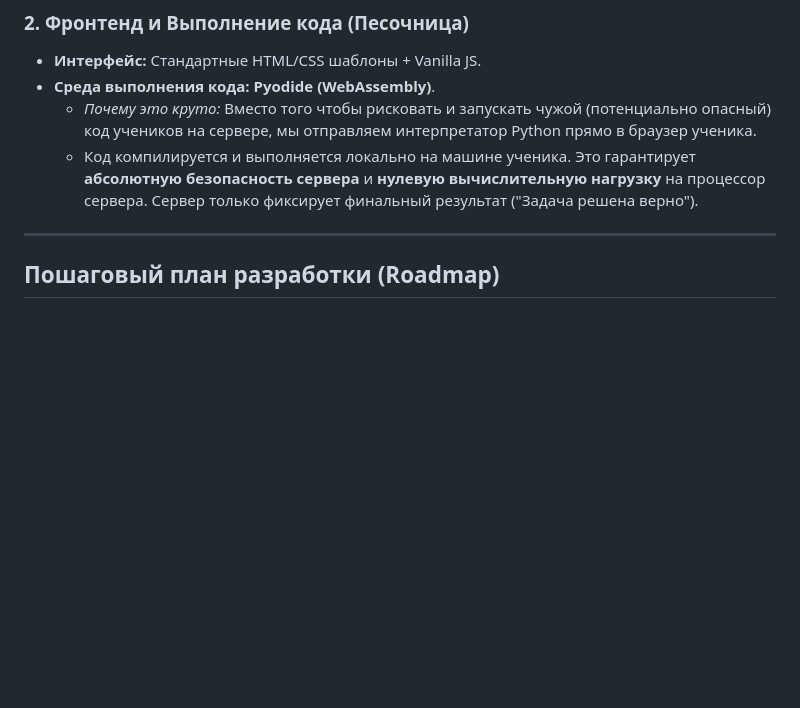
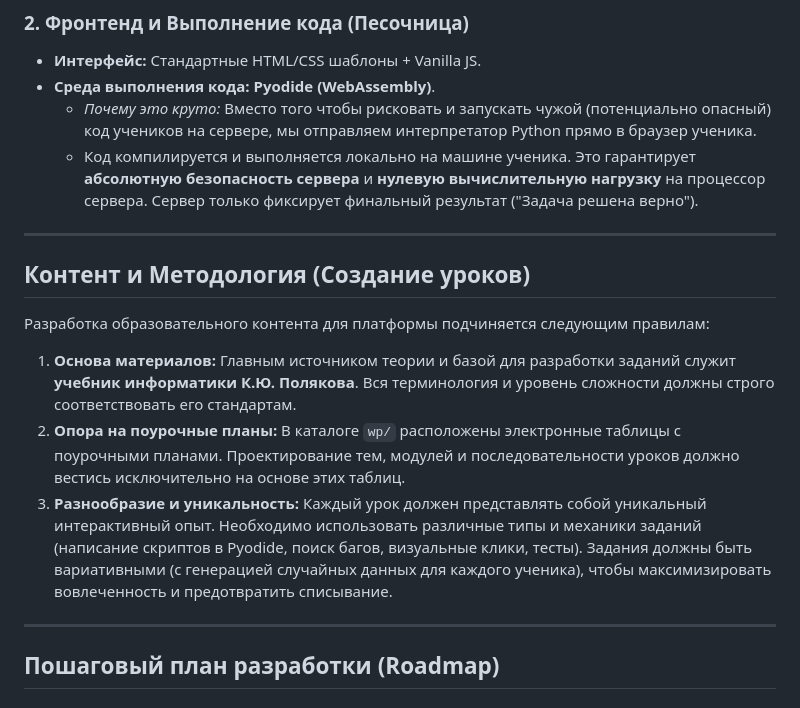
Before and after one commit to va2teen-git/sch-edu-server, a Markdown page: README.md, the part around the change. GitHub-like rendering; blank space fills up the shorter version.

Commit message:
docs: Update README with methodology and Polyakov guidelines

```diff
--- a/README.md
+++ b/README.md
@@ -19,6 +19,16 @@
 *   **Среда выполнения кода:** **Pyodide (WebAssembly)**.
     *   *Почему это круто:* Вместо того чтобы рисковать и запускать чужой (потенциально опасный) код учеников на сервере, мы отправляем интерпретатор Python прямо в браузер ученика.
     *   Код компилируется и выполняется локально на машине ученика. Это гарантирует **абсолютную безопасность сервера** и **нулевую вычислительную нагрузку** на процессор сервера. Сервер только фиксирует финальный результат ("Задача решена верно").
+
+---
+
+## Контент и Методология (Создание уроков)
+
+Разработка образовательного контента для платформы подчиняется следующим правилам:
+
+1.  **Основа материалов:** Главным источником теории и базой для разработки заданий служит **учебник информатики К.Ю. Полякова**. Вся терминология и уровень сложности должны строго соответствовать его стандартам.
+2.  **Опора на поурочные планы:** В каталоге `wp/` расположены электронные таблицы с поурочными планами. Проектирование тем, модулей и последовательности уроков должно вестись исключительно на основе этих таблиц.
+3.  **Разнообразие и уникальность:** Каждый урок должен представлять собой уникальный интерактивный опыт. Необходимо использовать различные типы и механики заданий (написание скриптов в Pyodide, поиск багов, визуальные клики, тесты). Задания должны быть вариативными (с генерацией случайных данных для каждого ученика), чтобы максимизировать вовлеченность и предотвратить списывание.
 
 ---
 
```
